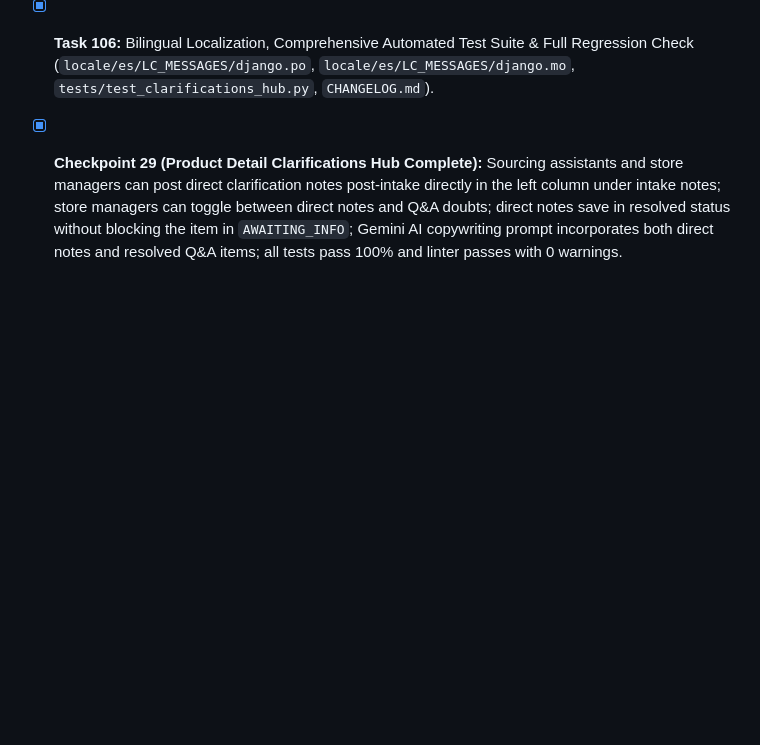
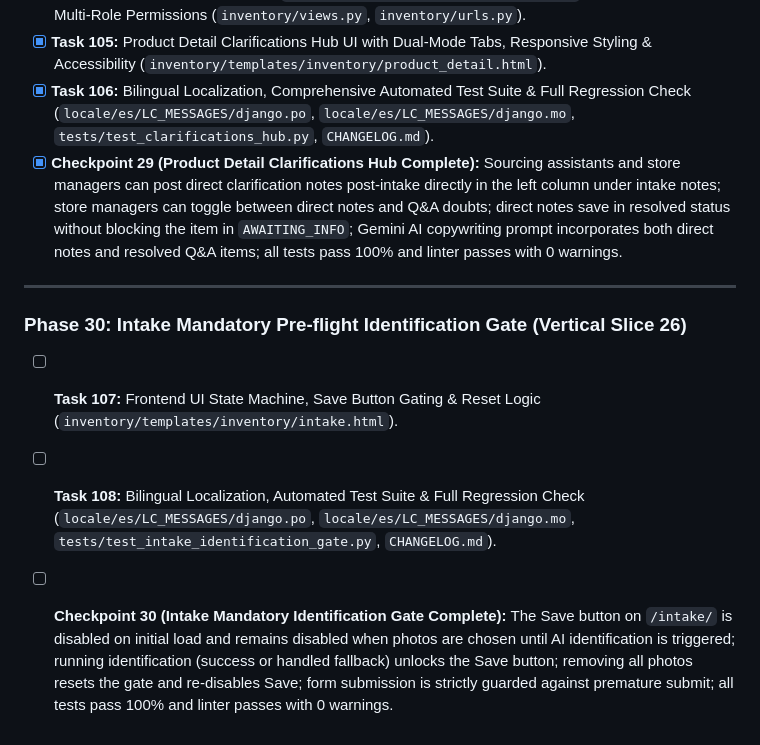
Before and after one commit to saert3311/2nd-hand-manager, a Markdown page: tasks/plan.md, the part around the change. Drawn GitHub-style; blank space fills up the shorter version.

```diff
--- a/tasks/plan.md
+++ b/tasks/plan.md
@@ -345,3 +345,10 @@ All uploaded photos are postprocessed on the server with Pillow to auto-orient,
 - [x] **Task 105:** Product Detail Clarifications Hub UI with Dual-Mode Tabs, Responsive Styling & Accessibility (`inventory/templates/inventory/product_detail.html`).
 - [x] **Task 106:** Bilingual Localization, Comprehensive Automated Test Suite & Full Regression Check (`locale/es/LC_MESSAGES/django.po`, `locale/es/LC_MESSAGES/django.mo`, `tests/test_clarifications_hub.py`, `CHANGELOG.md`).
 - [x] **Checkpoint 29 (Product Detail Clarifications Hub Complete):** Sourcing assistants and store managers can post direct clarification notes post-intake directly in the left column under intake notes; store managers can toggle between direct notes and Q&A doubts; direct notes save in resolved status without blocking the item in `AWAITING_INFO`; Gemini AI copywriting prompt incorporates both direct notes and resolved Q&A items; all tests pass 100% and linter passes with 0 warnings.
+
+---
+
+### Phase 30: Intake Mandatory Pre-flight Identification Gate (Vertical Slice 26)
+- [ ] **Task 107:** Frontend UI State Machine, Save Button Gating & Reset Logic (`inventory/templates/inventory/intake.html`).
+- [ ] **Task 108:** Bilingual Localization, Automated Test Suite & Full Regression Check (`locale/es/LC_MESSAGES/django.po`, `locale/es/LC_MESSAGES/django.mo`, `tests/test_intake_identification_gate.py`, `CHANGELOG.md`).
+- [ ] **Checkpoint 30 (Intake Mandatory Identification Gate Complete):** The Save button on `/intake/` is disabled on initial load and remains disabled when photos are chosen until AI identification is triggered; running identification (success or handled fallback) unlocks the Save button; removing all photos resets the gate and re-disables Save; form submission is strictly guarded against premature submit; all tests pass 100% and linter passes with 0 warnings.
```
Also changed, not shown: tasks/todo.md (+62 -0 lines).
